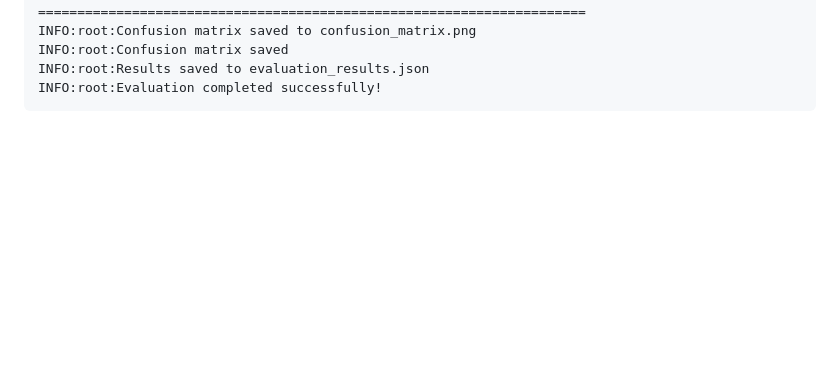
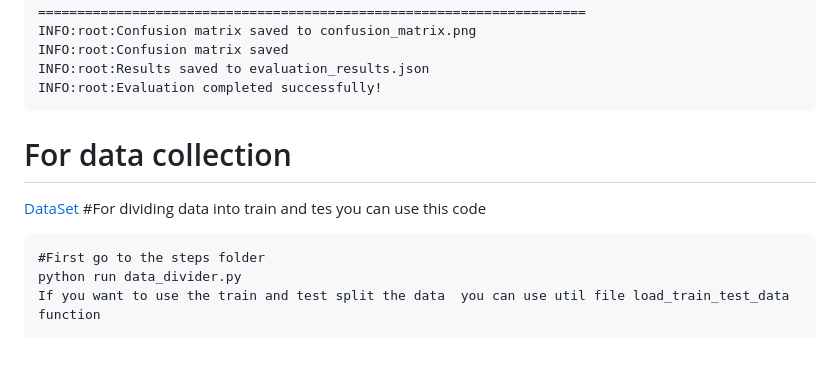
Before and after one commit to MDMEHEDIHASA/DogAdoptionWithMlFlow, a Markdown page: README.md, the part around the change. Rendered like a GitHub page; blank space fills up the shorter version.

Commit message:
update read me instruction

````diff
--- a/README.md
+++ b/README.md
@@ -198,3 +198,13 @@ INFO:root:Confusion matrix saved
 INFO:root:Results saved to evaluation_results.json
 INFO:root:Evaluation completed successfully!
 ```
+
+
+# For data collection
+[DataSet](http://vision.stanford.edu/aditya86/ImageNetDogs/)
+#For dividing data into train and tes you can use this code
+```
+#First go to the steps folder
+python run data_divider.py
+If you want to use the train and test split the data  you can use util file load_train_test_data function
+```
````
